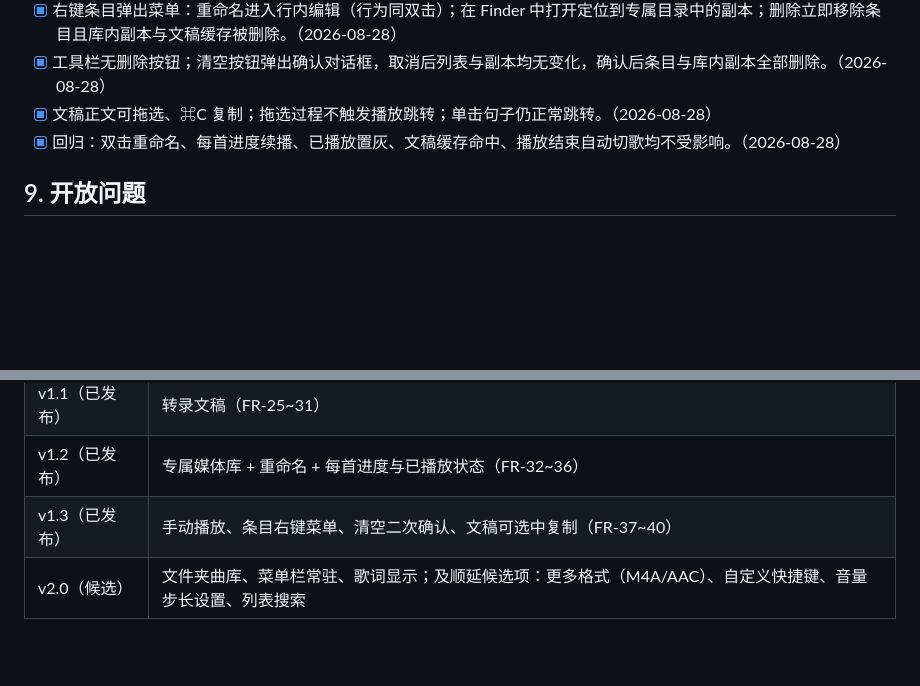
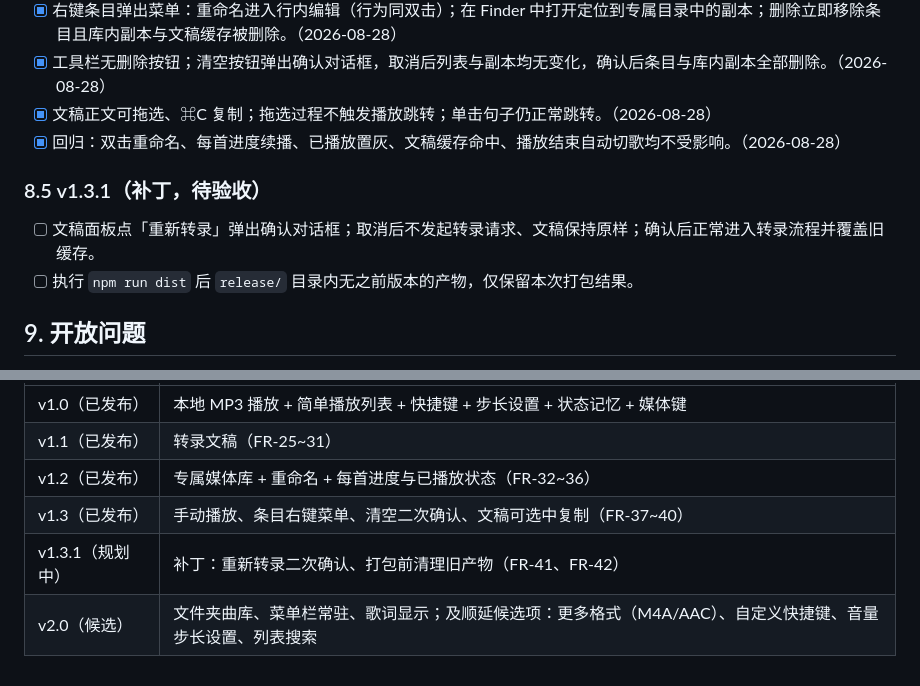
Before and after one commit to XiaoruiWang-SH/myPlayer, a Markdown page: docs/PRD.md, 2 parts joined by grey strips. GitHub-like rendering; blank space fills up the shorter version.

```diff
--- a/docs/PRD.md
+++ b/docs/PRD.md
@@ -309,6 +318,11 @@
 - [x] 文稿正文可拖选、⌘C 复制；拖选过程不触发播放跳转；单击句子仍正常跳转。（2026-08-28）
 - [x] 回归：双击重命名、每首进度续播、已播放置灰、文稿缓存命中、播放结束自动切歌均不受影响。（2026-08-28）
 
+### 8.5 v1.3.1（补丁，待验收）
+
+- [ ] 文稿面板点「重新转录」弹出确认对话框；取消后不发起转录请求、文稿保持原样；确认后正常进入转录流程并覆盖旧缓存。
+- [ ] 执行 `npm run dist` 后 `release/` 目录内无之前版本的产物，仅保留本次打包结果。
+
 ## 9. 开放问题
 
 1. ~~应用名称与图标~~：v1.0 定为「myPlayer」；图标暂用 Electron 默认，自定义图标列入 v1.1 候选。
@@ -326,4 +340,5 @@
 | v1.1（已发布） | 转录文稿（FR-25~31） |
 | v1.2（已发布） | 专属媒体库 + 重命名 + 每首进度与已播放状态（FR-32~36） |
 | v1.3（已发布） | 手动播放、条目右键菜单、清空二次确认、文稿可选中复制（FR-37~40） |
+| v1.3.1（规划中） | 补丁：重新转录二次确认、打包前清理旧产物（FR-41、FR-42） |
 | v2.0（候选） | 文件夹曲库、菜单栏常驻、歌词显示；及顺延候选项：更多格式（M4A/AAC）、自定义快捷键、音量步长设置、列表搜索 |
```
Also changed, not shown: other parts of docs/PRD.md (+12 -3 lines), docs/PROGRESS.md (+22 -1 lines), docs/TECHNICAL_DESIGN.md (+7 -3 lines).
